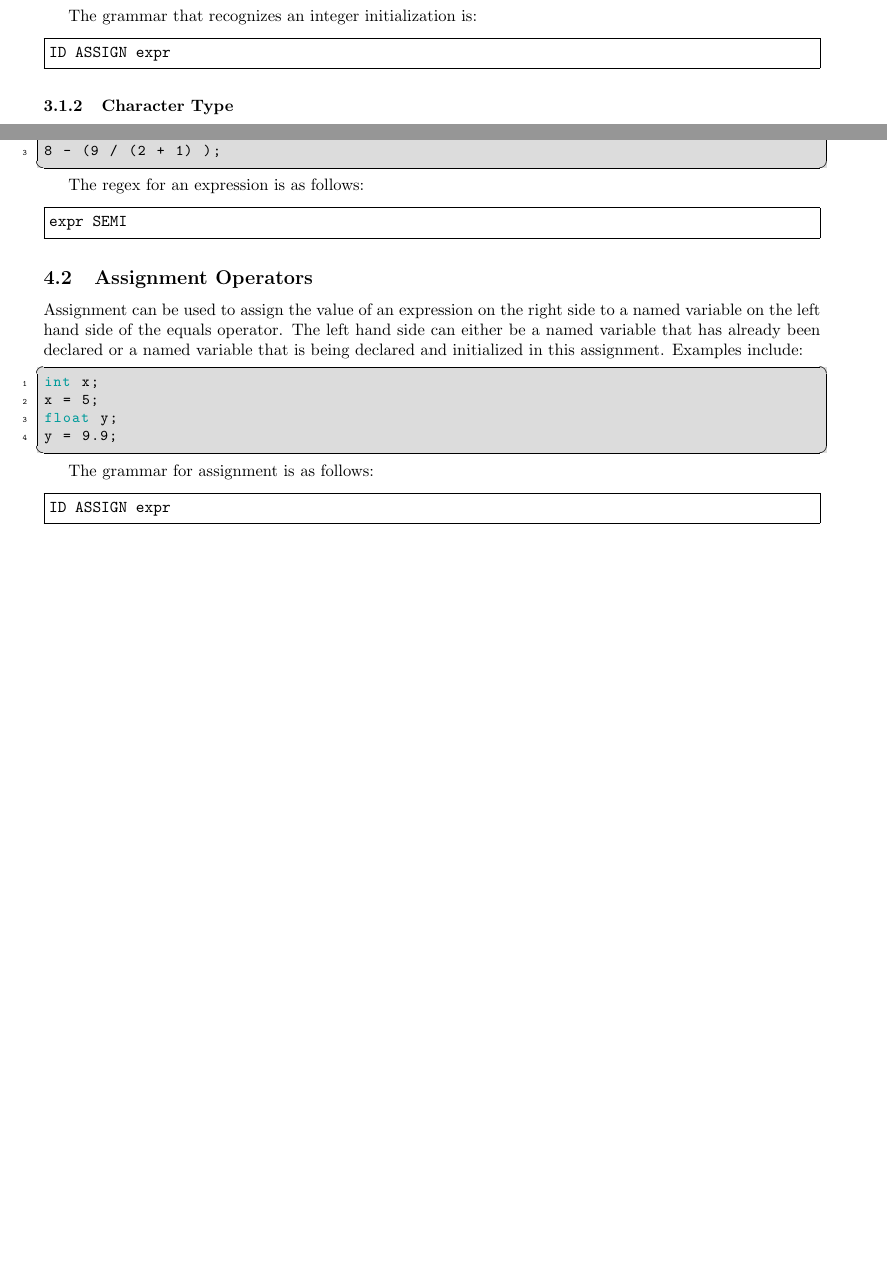
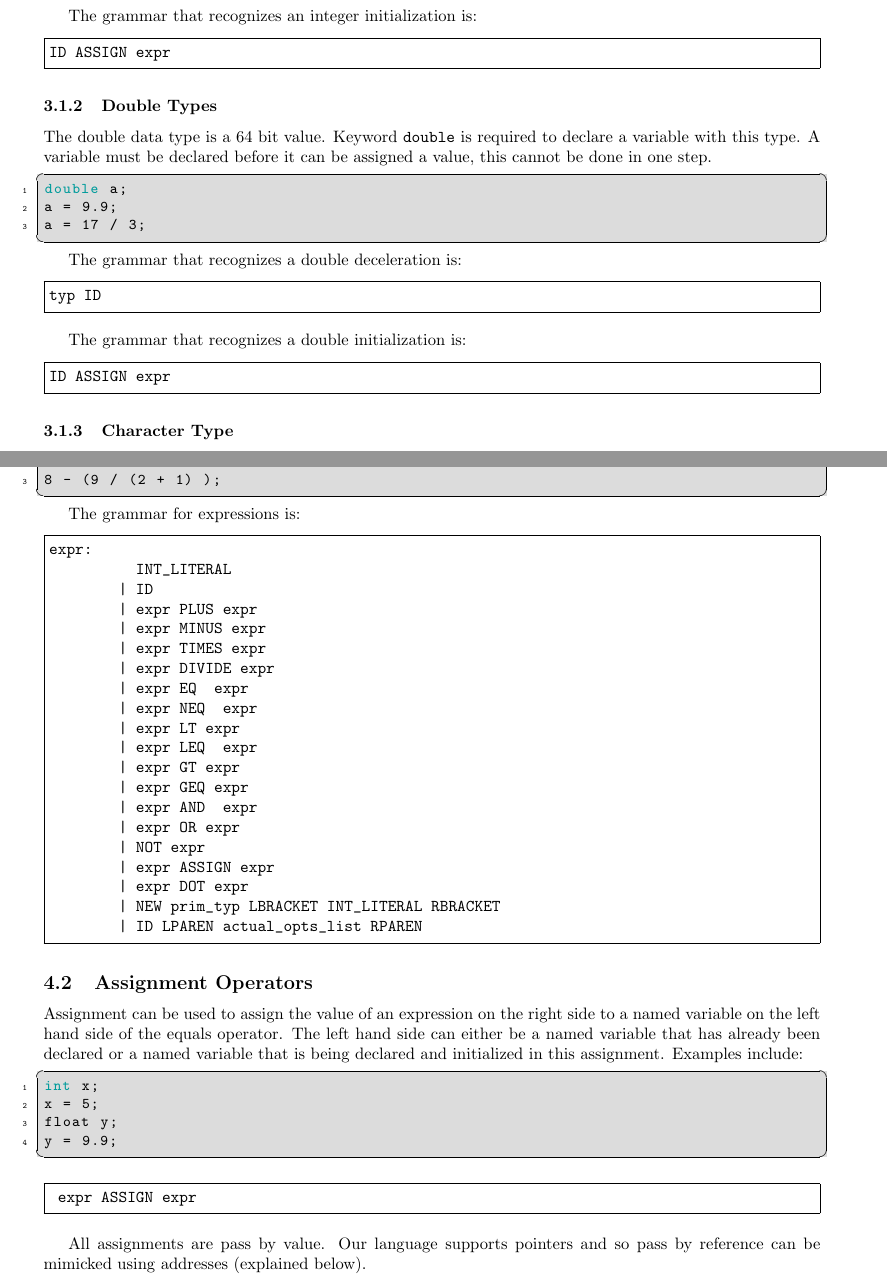
Before and after one commit to jaredweiss/JaTeste, a LaTeX document (reference_manual/reference_manual.tex): two parts of pages 6 and 8 of 19 before the commit and two parts of pages 6 and 9 of 20 after it, joined at a grey line, cut so that both start at the same text, the shorter picture padded with empty space. The pictures show the PDF file reference_manual/reference_manual.pdf that the author committed with the source.

Commit message:
Added a couples sentences + fixed some typos

```diff
--- a/reference_manual/reference_manual.tex
+++ b/reference_manual/reference_manual.tex
@@ -104,7 +104,7 @@ ID = "(['a'-'z' 'A'-'Z'] | '_') (['a'-'z' 'A'-'Z'] | ['0'-'9'] | '_')*"
 % Just a list of reserved keywords
 Keywords are a set of words that serve a specific purpose in our language and may not be used by the programmer for any other reason.  The list of keywords the language recognizes and reserves is as follows:
 
-\texttt{int, char, double, struct, if, else, for, while, with test, using, func, return, string}
+\texttt{int, char, double, struct, if, else, for, while, with test, using, func, return, string, int*, char*, struct *, double*, new, int[], char[], double[]}
 
 \subsection{Constants}
 % How to define constants such as x = 5
@@ -329,6 +334,12 @@ To access an element in an array, use the array name followed by the element ind
 arr[0] = 1;
 \end{lstlisting}
 
+Accessing arrays is simply an expression:
+\begin{Verbatim}[frame=single]
+ expr LBRACKET INT_LITERAL RBRACKET
+\end{Verbatim}
+
+
 JaTeste does not test for index out of bounds, so the following code would compile although it is incorrect.
 
  \begin{lstlisting}
@@ -346,9 +357,28 @@ foo(42) * 10;
 8 - (9 / (2 + 1) );
 \end{lstlisting}
 
-The regex for an expression is as follows:
+The grammar for expressions is:
 \begin{Verbatim}[frame=single]
-expr SEMI
+expr:
+	  INT_LITERAL
+	| ID
+	| expr PLUS expr
+	| expr MINUS expr
+	| expr TIMES expr
+	| expr DIVIDE expr
+	| expr EQ  expr
+	| expr NEQ  expr
+	| expr LT expr
+	| expr LEQ  expr
+	| expr GT expr
+	| expr GEQ expr
+	| expr AND  expr
+	| expr OR expr
+	| NOT expr
+	| expr ASSIGN expr
+	| expr DOT expr
+	| NEW prim_typ LBRACKET INT_LITERAL RBRACKET
+	| ID LPAREN actual_opts_list RPAREN
 \end{Verbatim}
 
 \subsection{Assignment Operators}
@@ -361,10 +391,11 @@ float y;
 y = 9.9;
 \end{lstlisting}
 
-The grammar for assignment is as follows:
 \begin{Verbatim}[frame=single]
-ID ASSIGN expr
+ expr ASSIGN expr
 \end{Verbatim}
+
+All assignments are pass by value. Our language supports pointers and so pass by reference can be mimicked using addresses (explained below).
 
 Additionally, the following operators can also be used for variations of assignment:
 
@@ -384,18 +415,23 @@ This can be done using the \texttt{++} operator to increment and the \texttt{--}
 \item \texttt{-} can be used for subtraction (on two operands) and negation (on one operand)
 \item \texttt{*} can be used for multiplication
 \item \texttt{/} can be used for division
+\item \texttt{$\wedge$} can be used for exponents
+\item \texttt{$\%$} can be used for modular division
+\end{itemize}
+
 
 
 The grammar for the above operators, in order, is as follows:
 \begin{Verbatim}[frame=single]
-expr PLUS     expr
-expr MINUS    expr
-expr TIMES    expr
-expr DIVIDE   expr
+	| expr PLUS expr
+	| expr MINUS expr
+	| expr TIMES expr
+	| expr DIVIDE expr
+	| expr EQ  expr
+	| expr EXPO  expr
+	| expr MODULO  expr
 \end{Verbatim}
-\item \texttt{$\wedge$} can be used for exponents
-\item \texttt{$\%$} can be used for modular division
-\end{itemize}
+
 
 \subsection{Comparison Operators}
 % ==, >, <, etc.
```
Also changed, not shown: reference_manual/reference_manual.pdf, reference_manual/reference_manual.tex (41 more changed lines).
